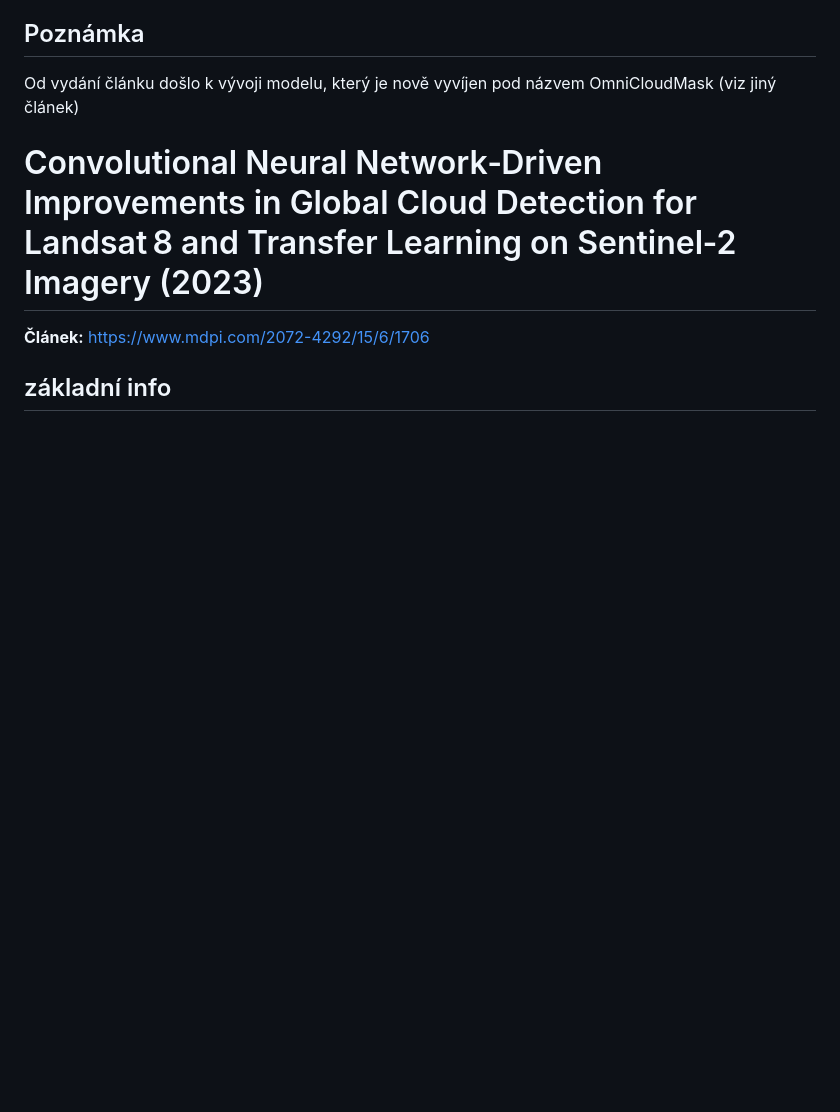
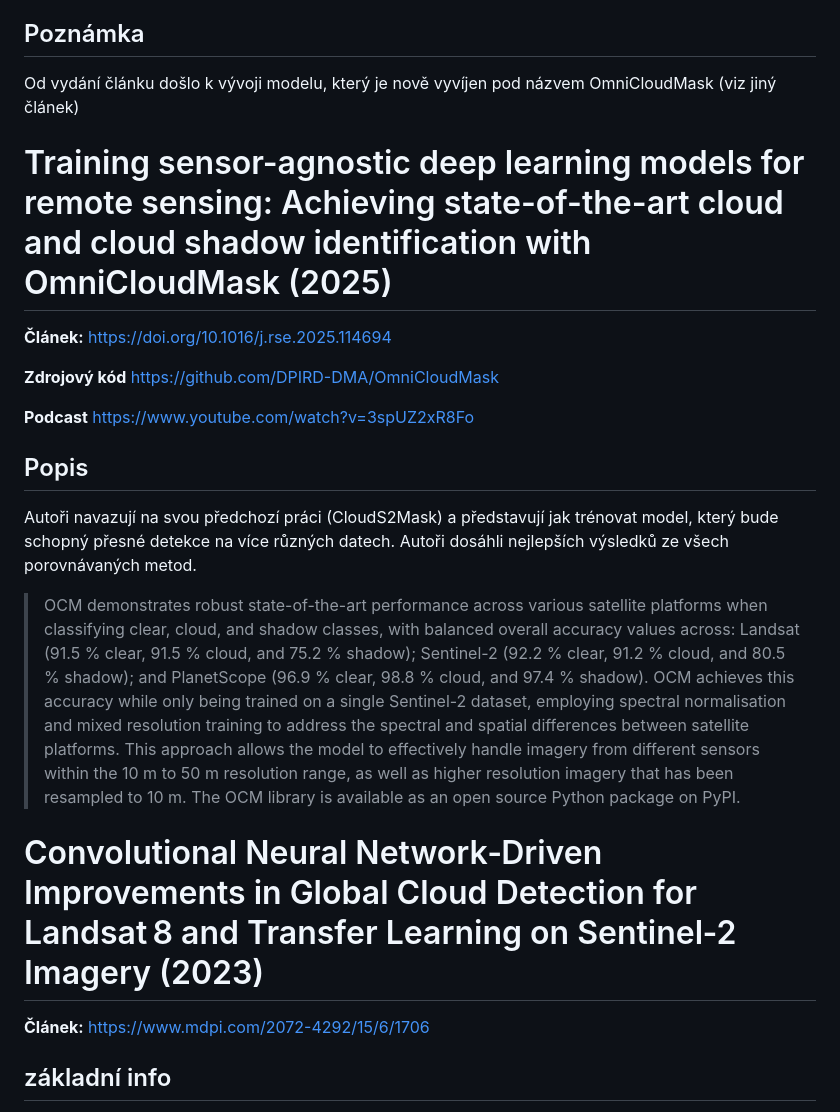
Before and after one commit to ctu-geoforall-lab-projects/dp-klimes-2026, a Markdown page: notes/papers.md, the part around the change. Drawn GitHub-style; blank space fills up the shorter version.

```diff
--- a/notes/papers.md
+++ b/notes/papers.md
@@ -29,6 +29,24 @@ Autoři představují nový model pro detekci mraků na snímcích S2 natrénova
 
 ## Poznámka
 Od vydání článku došlo k vývoji modelu, který je nově vyvíjen pod názvem OmniCloudMask (viz jiný článek)
+
+# Training sensor-agnostic deep learning models for remote sensing: Achieving state-of-the-art cloud and cloud shadow identification with OmniCloudMask (2025)
+
+**Článek:** https://doi.org/10.1016/j.rse.2025.114694
+
+**Zdrojový kód** https://github.com/DPIRD-DMA/OmniCloudMask
+
+**Podcast** https://www.youtube.com/watch?v=3spUZ2xR8Fo
+
+## Popis
+Autoři navazují na svou předchozí práci (CloudS2Mask) a představují jak trénovat model, který bude schopný přesné detekce na více různých datech. Autoři dosáhli nejlepších výsledků ze všech porovnávaných metod.
+>OCM demonstrates robust state-of-the-art
+performance across various satellite platforms when classifying clear, cloud, and shadow classes, with balanced
+overall accuracy values across: Landsat (91.5 % clear, 91.5 % cloud, and 75.2 % shadow); Sentinel-2 (92.2 %
+clear, 91.2 % cloud, and 80.5 % shadow); and PlanetScope (96.9 % clear, 98.8 % cloud, and 97.4 % shadow).
+OCM achieves this accuracy while only being trained on a single Sentinel-2 dataset, employing spectral normalisation and mixed resolution training to address the spectral and spatial differences between satellite platforms. This approach allows the model to effectively handle imagery from different sensors within the 10 m to
+50 m resolution range, as well as higher resolution imagery that has been resampled to 10 m. The OCM library is
+available as an open source Python package on PyPI.
 
 # Convolutional Neural Network‑Driven Improvements in Global Cloud Detection for Landsat 8 and Transfer Learning on Sentinel‑2 Imagery (2023)
 
```
